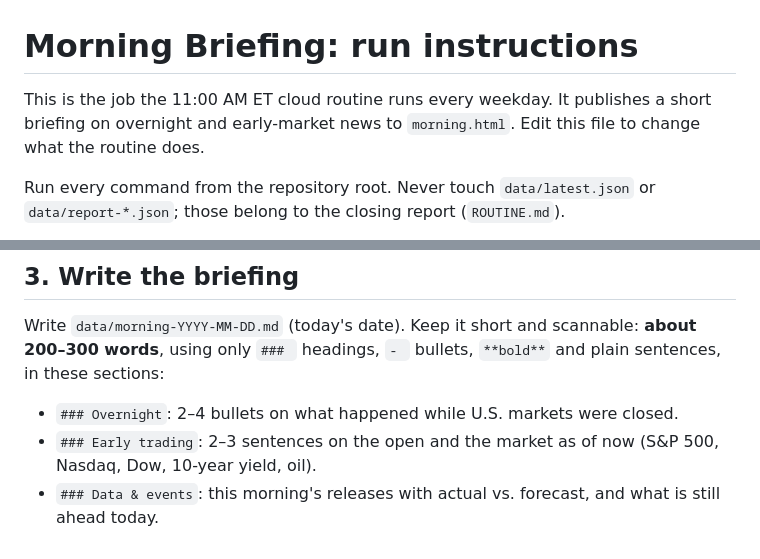
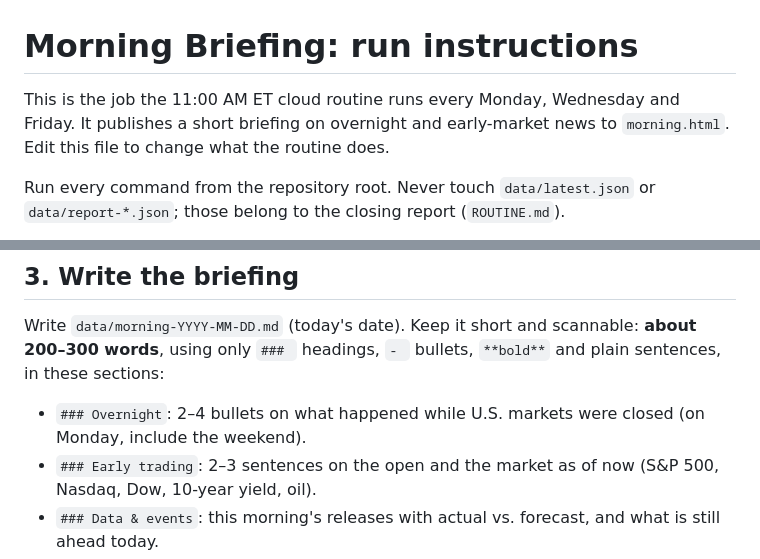
Before and after one commit to tdemink1/center-database, a Markdown page: MORNING.md, 2 parts joined by grey strips. GitHub-like rendering.

```diff
--- a/MORNING.md
+++ b/MORNING.md
@@ -1,6 +1,6 @@
 # Morning Briefing: run instructions
 
-This is the job the 11:00 AM ET cloud routine runs every weekday. It publishes a short briefing on overnight and
+This is the job the 11:00 AM ET cloud routine runs every Monday, Wednesday and Friday. It publishes a short briefing on overnight and
 early-market news to `morning.html`. Edit this file to change what the routine does.
 
 Run every command from the repository root. Never touch `data/latest.json` or `data/report-*.json`; those belong
@@ -33,7 +33,7 @@ web search for:
 Write `data/morning-YYYY-MM-DD.md` (today's date). Keep it short and scannable: **about 200–300 words**, using only
 `### ` headings, `- ` bullets, `**bold**` and plain sentences, in these sections:
 
-- `### Overnight`: 2–4 bullets on what happened while U.S. markets were closed.
+- `### Overnight`: 2–4 bullets on what happened while U.S. markets were closed (on Monday, include the weekend).
 - `### Early trading`: 2–3 sentences on the open and the market as of now (S&P 500, Nasdaq, Dow, 10-year yield, oil).
 - `### Data & events`: this morning's releases with actual vs. forecast, and what is still ahead today.
 - `### Watchlist movers`: the 3–5 biggest watchlist moves with the reason for each.
```
Also changed, not shown: ROUTINE.md (+13 -1 lines).
